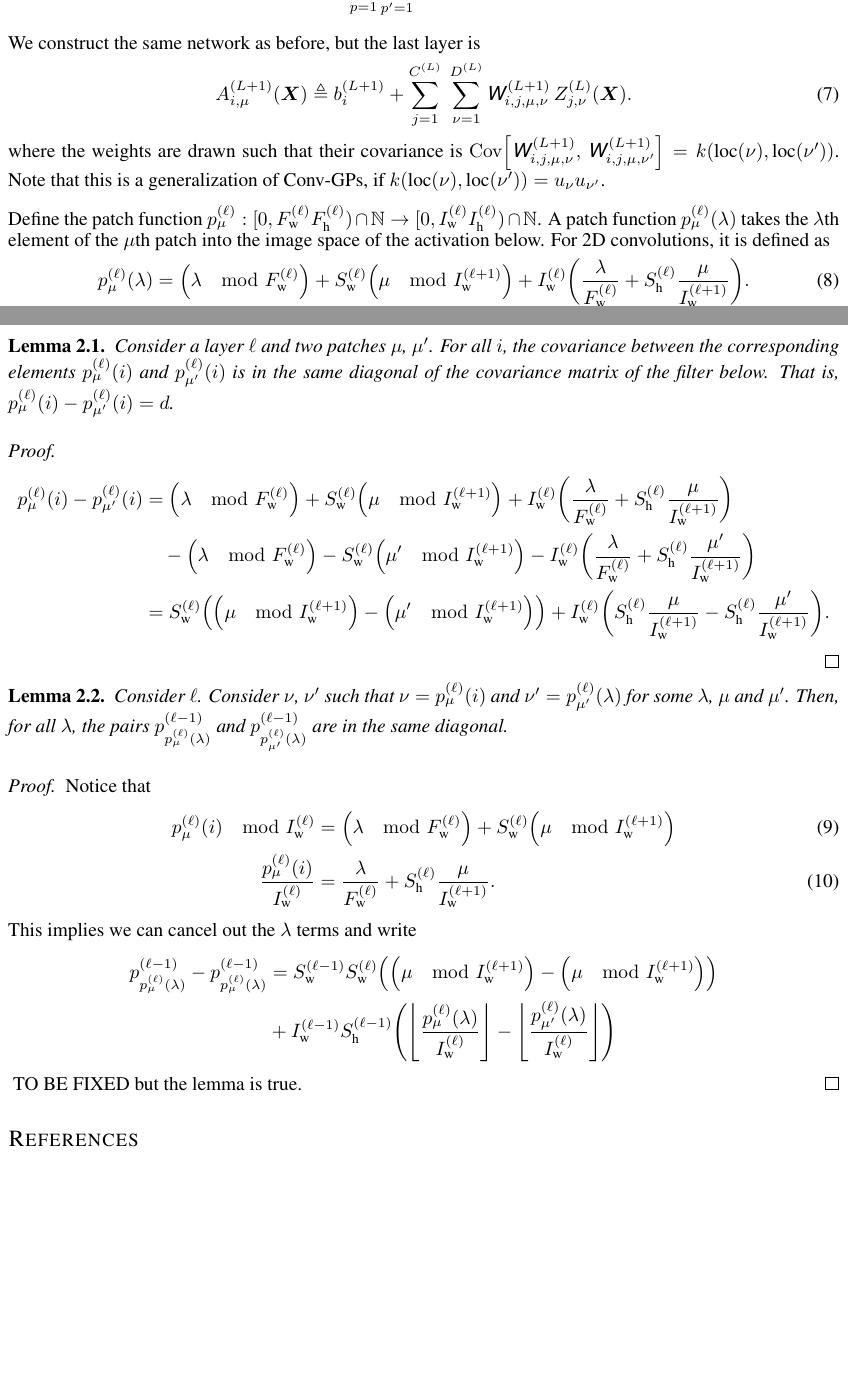
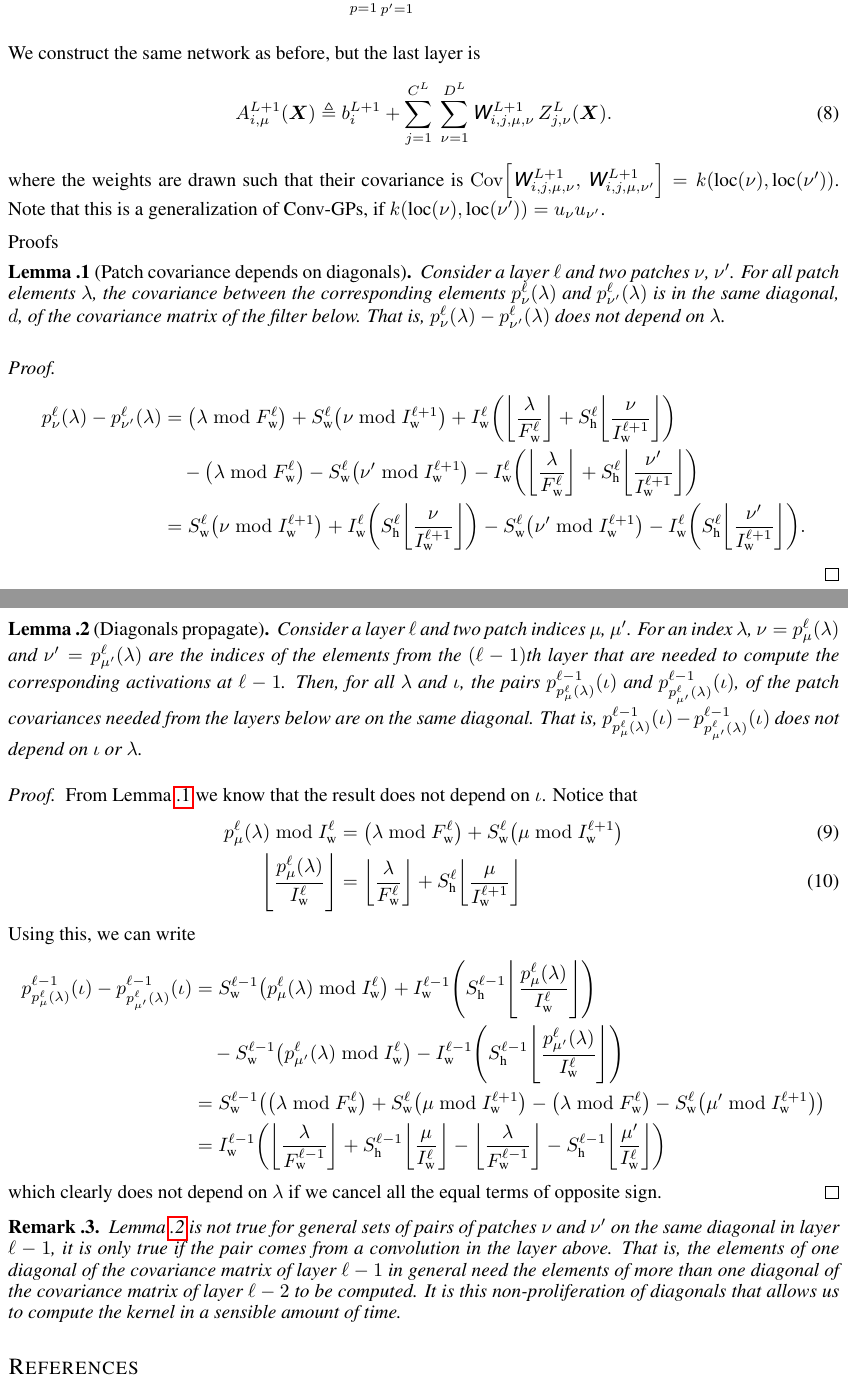
Before and after one commit to rhaps0dy/cnn-limits, a LaTeX paper (main.tex): two parts of pages 2 and 3 of 3, joined at a grey line, cut so that both start at the same text, the shorter picture padded with empty space. Compiled offline with pdfLaTeX.

Commit message:
Cleaned up lemmas, overhauled notation.

```diff
--- a/main.tex
+++ b/main.tex
@@ -21,7 +21,7 @@
 \newcommand{\ceil}{\bracket{\lceil}{\rceil}}
 \newcommand{\floor}{\bracket{\lfloor}{\rfloor}}
 
-\newcommand{\ssup}[1]{^\bra{#1}}
+\newcommand{\ssup}[1]{^{#1}}
 \newcommand{\GP}[1]{{\text{GP}\bra{#1}}}
 
 \newcommand{\eqdef}{\triangleq}
@@ -38,8 +68,10 @@
 
 % Theorem environments
 \newtheorem{theorem}{Theorem}[section]
-\newtheorem{corollary}{Corollary}[theorem]
+\newtheorem{corollary}[theorem]{Corollary}
 \newtheorem{lemma}[theorem]{Lemma}
+\newtheorem{definition}[theorem]{Definition}
+\newtheorem{remark}[theorem]{Remark}
 
 \title{The Baby and the Bathwater:
 Desirable Properties in Infinite Limits of CNNs}
@@ -172,62 +211,84 @@ $\Cov\sqb{\etW\ssup{L+1}_{i,j,\mu,\nu},\, \etW\ssup{L+1}_{i,j,\mu,\nu'}} =
 k(\text{loc}(\nu), \text{loc}(\nu'))$. Note that this is a generalization of
 Conv-GPs, if $k(\text{loc}(\nu), \text{loc}(\nu')) = \evu_\nu \evu_{\nu'}$.
 
+\appendix{Proofs}
 
-Define the patch function $p\ssup{\ell}_\mu: [0, F\ssup{\ell}_\text{w}F\ssup{\ell}_\text{h}) \cap \mathbb{N} \to [0,
-I\ssup{\ell}_\text{w}I\ssup{\ell}_\text{h}) \cap \mathbb{N}$. A patch function $p\ssup{\ell}_\mu(\lambda)$ takes the
-$\lambda$th element of the $\mu$th patch into the image space of the activation
-below. For 2D convolutions, it is defined as
-\begin{equation}
-  p\ssup{\ell}_\mu(\lambda) = \bra{\lambda \mod F\ssup{\ell}_\text{w}} + S\ssup{\ell}_\text{w}\bra{\mu\mod I\ssup{\ell+1}_\text{w}}
-  + I\ssup{\ell}_\text{w}\bra{\frac{\lambda}{F\ssup{\ell}_\text{w}} + S\ssup{\ell}_\text{h} \frac{\mu}{I\ssup{\ell+1}_\text{w}}}.
-\end{equation}
-
-\begin{lemma}
-  Consider a layer $\ell$ and two patches $\mu$, $\mu'$. For all $i$, the
-  covariance between the corresponding elements $p\ssup{\ell}_\mu(i)$ and
-  $p\ssup{\ell}_{\mu'}(i)$ is in the same diagonal of the covariance matrix of
-  the filter below. That is, $p\ssup{\ell}_\mu(i) - p\ssup{\ell}_{\mu'}(i) = d$.
+\begin{lemma}[Patch covariance depends on diagonals]
+  Consider a layer $\ell$ and two patches $\nu$, $\nu'$. For all patch elements $\lambda$, the covariance between the corresponding elements
+  $\p{}{}$ and $\p{}{'}$ is in the same diagonal,
+  $d$, of the covariance matrix of the filter below. That is,
+  $\p{}{} - \p{}{'}$ does not depend on $\lambda$.
+  \label{lemma:patches-are-diagonal}
 \end{lemma}
 \begin{proof}
-  \begin{align*}
-p\ssup{\ell}_\mu(i) - p\ssup{\ell}_{\mu'}(i) &=
-\bra{\lambda \mod F\ssup{\ell}_\text{w}} + S\ssup{\ell}_\text{w}\bra{\mu\mod I\ssup{\ell+1}_\text{w}} + I\ssup{\ell}_\text{w}\bra{\frac{\lambda}{F\ssup{\ell}_\text{w}} + S\ssup{\ell}_\text{h} \frac{\mu}{I\ssup{\ell+1}_\text{w}}} \\
-                                               &\hspace{1em}-
-\bra{\lambda \mod F\ssup{\ell}_\text{w}} - S\ssup{\ell}_\text{w}\bra{\mu'\mod I\ssup{\ell+1}_\text{w}} - I\ssup{\ell}_\text{w}\bra{\frac{\lambda}{F\ssup{\ell}_\text{w}} + S\ssup{\ell}_\text{h} \frac{\mu'}{I\ssup{\ell+1}_\text{w}}} \\
-                                             &=  S\ssup{\ell}_\text{w}\bra{\bra{\mu\mod I\ssup{\ell+1}_\text{w}} - \bra{\mu'\mod I\ssup{\ell+1}_\text{w}}} +
-                                               I\ssup{\ell}_\text{w}\bra{S\ssup{\ell}_\text{h} \frac{\mu}{I\ssup{\ell+1}_\text{w}} - S\ssup{\ell}_\text{h} \frac{\mu'}{I\ssup{\ell+1}_\text{w}}}.
-    \end{align*}
+\begin{align*}
+\p{}{}{} - \p{}{'}{}
+  &= \bra{\lambda \bmod \Fwl{}} + \Swl{}\bra{\nu\bmod \Iwl{+1}}
+  + \Iwl{}\bra{\floor{\frac{\lambda}{\Fwl{}}} + \Shl{} \floor{\frac{\nu}{\Iwl{+1}}}} \\
+  &\hspace{1em}- \bra{\lambda \bmod \Fwl{}} - \Swl{}\bra{\nu'\bmod \Iwl{+1}}
+    - \Iwl{}\bra{\floor{\frac{\lambda}{\Fwl{}}} + \Shl{} \floor{\frac{\nu'}{\Iwl{+1}}}} \\
+  &=\Swl{}\bra{\nu\bmod \Iwl{+1}} +
+    \Iwl{}\bra{\Shl{} \floor{\frac{\nu}{\Iwl{+1}}}}
+    -\Swl{}\bra{\nu'\bmod \Iwl{+1}} -
+    \Iwl{}\bra{\Shl{} \floor{\frac{\nu'}{\Iwl{+1}}}}.
+\end{align*}
 \end{proof}
 
-
-\begin{lemma}
-  Consider $\ell$. Consider $\nu$, $\nu'$ such that
-  $\nu=p\ssup{\ell}_{\mu}(i)$ and $\nu'=p\ssup{\ell}_{\mu'}(\lambda)$ for some
-  $\lambda$, $\mu$ and $\mu'$. Then, for all $\lambda$, the pairs
-  $p\ssup{\ell-1}_{p\ssup{\ell}_\mu(\lambda)}$ and
-  $p\ssup{\ell-1}_{p\ssup{\ell}_{\mu'}(\lambda)}$ are in the same diagonal.
+{
+  \newcommand{\pmu}[2]{{p\ssup{\ell #1}_{\mu #2}\bra{\lambda}}}
+\begin{lemma}[Diagonals propagate]
+  Consider a layer $\ell$ and two patch indices $\mu$, $\mu'$. For an index
+  $\lambda$, $\nu=\pmu{}{}$ and $\nu'=\pmu{}{'}$ are the indices of the
+  elements from the $(\ell-1)$th layer that are needed to compute the corresponding
+  activations at $\ell-1$. Then, for all $\lambda$ and $\iota$, the pairs
+  $p\ssup{\ell-1}_{\pmu{}{}}\bra{\iota}$ and
+  $p\ssup{\ell-1}_{\pmu{}{'}}\bra{\iota}$, of the patch covariances needed
+  from the layers below are on the same diagonal. That is,
+  $p\ssup{\ell-1}_{\pmu{}{}}\bra{\iota} - p\ssup{\ell-1}_{\pmu{}{'}}\bra{\iota}$
+  does not depend on $\iota$ or $\lambda$.
+  \label{lemma:diagonal-propagation}
 \end{lemma}
 \begin{proof}
+  From \Fref{lemma:patches-are-diagonal} we know that the result does not depend
+  on $\iota$.
   Notice that
   \begin{align}
-    p\ssup{\ell}_\mu(i) \mod I\ssup{\ell}_\text{w} &= \bra{\lambda \mod F\ssup{\ell}_\text{w}} + S\ssup{\ell}_\text{w}\bra{\mu\mod I\ssup{\ell+1}_\text{w}} \\
-    \frac{p\ssup{\ell}_\mu(i)}{I\ssup{\ell}_\text{w}} &= \frac{\lambda}{F\ssup{\ell}_\text{w}} + S\ssup{\ell}_\text{h} \frac{\mu}{I\ssup{\ell+1}_\text{w}}.
+    \pmu{}{} \bmod \Iwl{} &= \bra{\lambda \bmod \Fwl{}} + \Swl{}\bra{\mu\bmod \Iwl{+1}}\\
+    \floor{\frac{\pmu{}{}}{\Iwl{}}} &=
+                                          \floor{\frac{\lambda}{\Fwl{}}} + \Shl{} \floor{\frac{\mu}{\Iwl{+1}}}
   \end{align}
-  This implies we can cancel out the $\lambda$ terms and write
-{
-  \newcommand{\p}[2]{{p\ssup{\ell{#1}}_{\mu{#2}}(\lambda)}}
-  \newcommand{\Iw}[1]{{I\ssup{\ell{#1}}_\text{w}}}
-  \newcommand{\Ih}[1]{{I\ssup{\ell{#1}}_\text{h}}}
-  \newcommand{\Sw}[1]{{S\ssup{\ell{#1}}_\text{w}}}
-  \newcommand{\Sh}[1]{{S\ssup{\ell{#1}}_\text{h}}}
+  Using this, we can write
   \begin{align*}
-    p\ssup{\ell-1}_\p{}{} -   p\ssup{\ell-1}_{\p{}{}} &=
-\Sw{-1}\Sw{} \bra{\bra{\mu \mod \Iw{+1}} - \bra{\mu \mod \Iw{+1}}} \\
-&+ \Iw{-1}\Sh{-1} \bra{\floor{\frac{\p{}{}}{\Iw{}}} - \floor{\frac{\p{}{'}}{\Iw{}}}}
+    p\ssup{\ell-1}_{\pmu{}{}}\bra{\iota} - p\ssup{\ell-1}_{\pmu{}{'}}\bra{\iota}
+    &=\Swl{-1}\bra{\pmu{}{}\bmod \Iwl{}} +
+      \Iwl{-1}\bra{\Shl{-1} \floor{\frac{\pmu{}{}}{\Iwl{}}}} \\
+      &\hspace{1em}-\Swl{-1}\bra{\pmu{}{'}\bmod \Iwl{}} -
+        \Iwl{-1}\bra{\Shl{-1} \floor{\frac{\pmu{}{'}}{\Iwl{}}}} \\
+    &= \Swl{-1}\bra{
+      \bra{\lambda \bmod \Fwl{}} + \Swl{}\bra{\mu\bmod \Iwl{+1}}
+      -
+      \bra{\lambda \bmod \Fwl{}} - \Swl{}\bra{\mu'\bmod \Iwl{+1}}
+      } \\
+    &= \Iwl{-1}\bra{
+      \floor{\frac{\lambda}{\Fwl{-1}}} + \Shl{-1} \floor{\frac{\mu}{\Iwl{}}}
+      - \floor{\frac{\lambda}{\Fwl{-1}}} - \Shl{-1} \floor{\frac{\mu'}{\Iwl{}}}
+      }
   \end{align*}
-  }
-  TO BE FIXED but the lemma is true.
+  which clearly does not depend on $\lambda$ if we cancel all the equal terms of
+  opposite sign.
 \end{proof}
+}
+\begin{remark}
+  \Fref{lemma:diagonal-propagation} is not true for general sets of pairs of patches $\nu$ and
+  $\nu'$ on the same diagonal in layer $\ell-1$, it is only true if the pair
+  comes from a convolution in the layer above.
+That is, the elements of one diagonal of the
+  covariance matrix of layer $\ell-1$ in general need the elements of more than one
+  diagonal of the covariance matrix of layer $\ell-2$ to be computed. It is this
+  non-proliferation of diagonals that allows us to compute the kernel in a
+  sensible amount of time.
+\end{remark}
+
 
 \bibliography{iclr2020_conference}
 \bibliographystyle{iclr2020_conference}
```
Also changed, not shown: adria-fancyref.sty (+31 -0 lines), main.tex (97 more changed lines).
